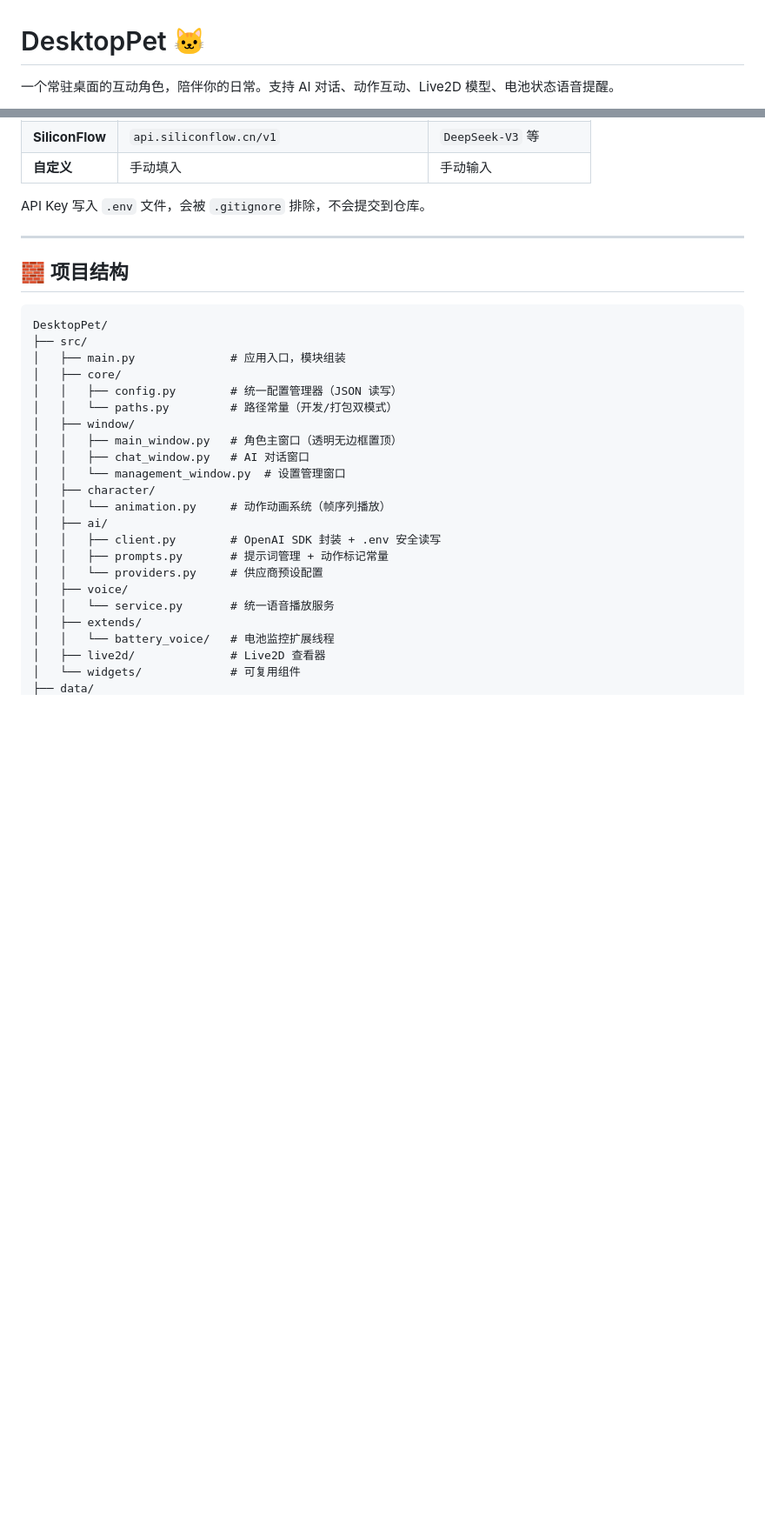
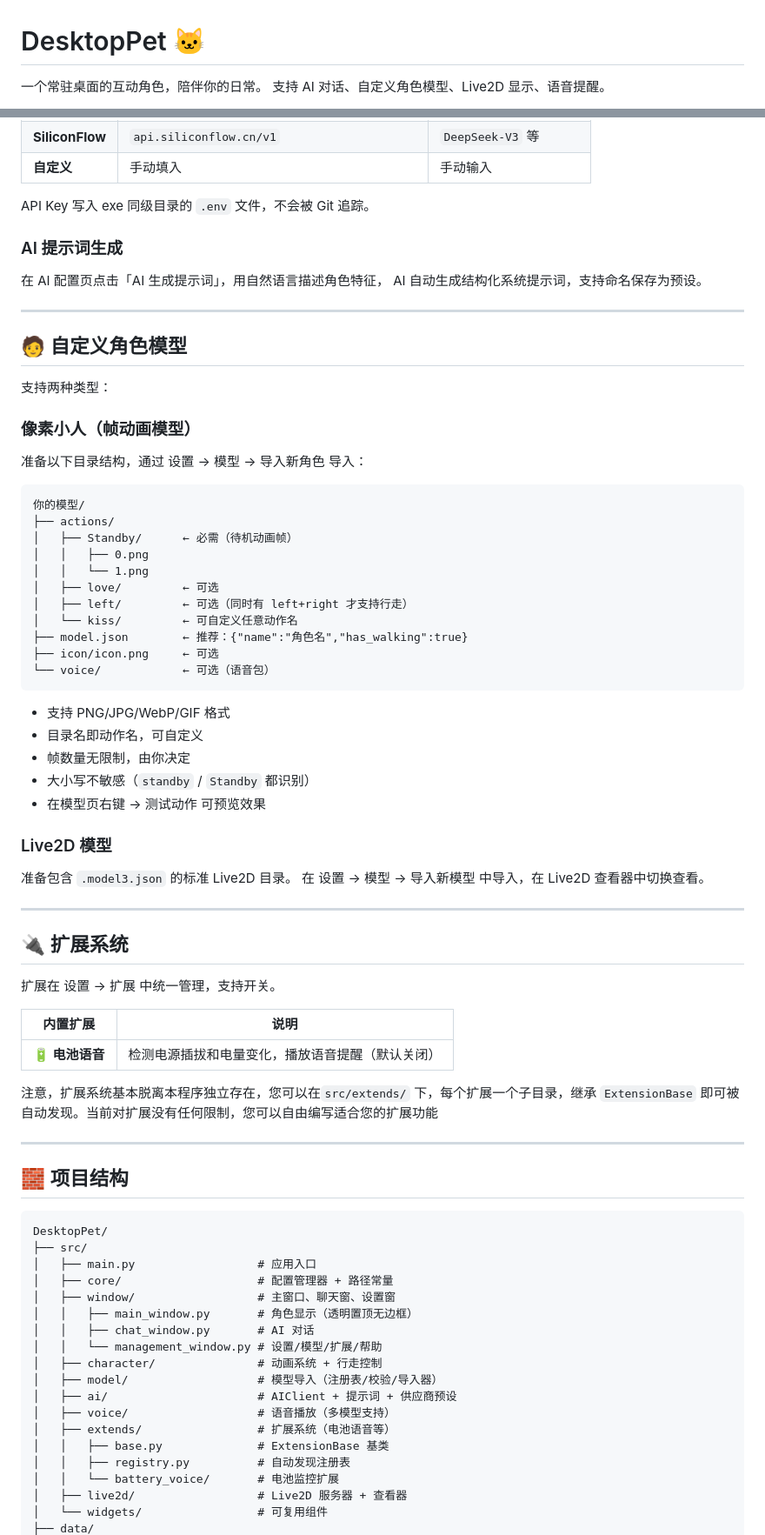
Before and after one commit to golden-train/DesktopPet, a Markdown page: README.md, 2 parts joined by grey strips. Shown at 87% size. Drawn GitHub-style; blank space fills up the shorter version.

````diff
--- a/README.md
+++ b/README.md
@@ -1,4 +1,5 @@
 # DesktopPet 🐱
 
-一个常驻桌面的互动角色，陪伴你的日常。支持 AI 对话、动作互动、Live2D 模型、电池状态语音提醒。
+一个常驻桌面的互动角色，陪伴你的日常。
+支持 AI 对话、自定义角色模型、Live2D 显示、语音提醒。
 
@@ -91,7 +93,59 @@ BUILD.bat
 | **SiliconFlow** | `api.siliconflow.cn/v1` | `DeepSeek-V3` 等 |
 | **自定义** | 手动填入 | 手动输入 |
 
-API Key 写入 `.env` 文件，会被 `.gitignore` 排除，不会提交到仓库。
+API Key 写入 exe 同级目录的 `.env` 文件，不会被 Git 追踪。
+
+### AI 提示词生成
+
+在 AI 配置页点击「AI 生成提示词」，用自然语言描述角色特征，
+AI 自动生成结构化系统提示词，支持命名保存为预设。
+
+---
+
+## 🧑 自定义角色模型
+
+支持两种类型：
+
+### 像素小人（帧动画模型）
+
+准备以下目录结构，通过 设置 → 模型 → 导入新角色 导入：
+
+```
+你的模型/
+├── actions/
+│   ├── Standby/      ← 必需（待机动画帧）
+│   │   ├── 0.png
+│   │   └── 1.png
+│   ├── love/         ← 可选
+│   ├── left/         ← 可选（同时有 left+right 才支持行走）
+│   └── kiss/         ← 可自定义任意动作名
+├── model.json        ← 推荐：{"name":"角色名","has_walking":true}
+├── icon/icon.png     ← 可选
+└── voice/            ← 可选（语音包）
+```
+
+- 支持 PNG/JPG/WebP/GIF 格式
+- 目录名即动作名，可自定义
+- 帧数量无限制，由你决定
+- 大小写不敏感（`standby` / `Standby` 都识别）
+- 在模型页右键 → 测试动作 可预览效果
+
+### Live2D 模型
+
+准备包含 `.model3.json` 的标准 Live2D 目录。
+在 设置 → 模型 → 导入新模型 中导入，在 Live2D 查看器中切换查看。
+
+---
+
+## 🔌 扩展系统
+
+扩展在 设置 → 扩展 中统一管理，支持开关。
+
+| 内置扩展 | 说明 |
+|---------|------|
+| **🔋 电池语音** | 检测电源插拔和电量变化，播放语音提醒（默认关闭） |
+
+注意，扩展系统基本脱离本程序独立存在，您可以在`src/extends/` 下，每个扩展一个子目录，继承 `ExtensionBase` 即可被自动发现。当前对扩展没有任何限制，您可以自由编写适合您的扩展功能
 
 ---
 
@@ -100,24 +154,20 @@ API Key 写入 `.env` 文件，会被 `.gitignore` 排除，不会提交到仓
 ```
 DesktopPet/
 ├── src/
-│   ├── main.py              # 应用入口，模块组装
-│   ├── core/
-│   │   ├── config.py        # 统一配置管理器（JSON 读写）
-│   │   └── paths.py         # 路径常量（开发/打包双模式）
-│   ├── window/
-│   │   ├── main_window.py   # 角色主窗口（透明无边框置顶）
-│   │   ├── chat_window.py   # AI 对话窗口
-│   │   └── management_window.py  # 设置管理窗口
-│   ├── character/
-│   │   └── animation.py     # 动作动画系统（帧序列播放）
-│   ├── ai/
-│   │   ├── client.py        # OpenAI SDK 封装 + .env 安全读写
-│   │   ├── prompts.py       # 提示词管理 + 动作标记常量
-│   │   └── providers.py     # 供应商预设配置
-│   ├── voice/
-│   │   └── service.py       # 统一语音播放服务
-│   ├── extends/
-│   │   └── battery_voice/   # 电池监控扩展线程
-│   ├── live2d/              # Live2D 查看器
-│   └── widgets/             # 可复用组件
+│   ├── main.py                  # 应用入口
+│   ├── core/                    # 配置管理器 + 路径常量
+│   ├── window/                  # 主窗口、聊天窗、设置窗
+│   │   ├── main_window.py       # 角色显示（透明置顶无边框）
+│   │   ├── chat_window.py       # AI 对话
+│   │   └── management_window.py # 设置/模型/扩展/帮助
+│   ├── character/               # 动画系统 + 行走控制
+│   ├── model/                   # 模型导入（注册表/校验/导入器）
+│   ├── ai/                      # AIClient + 提示词 + 供应商预设
+│   ├── voice/                   # 语音播放（多模型支持）
+│   ├── extends/                 # 扩展系统（电池语音等）
+│   │   ├── base.py              # ExtensionBase 基类
+│   │   ├── registry.py          # 自动发现注册表
+│   │   └── battery_voice/       # 电池监控扩展
+│   ├── live2d/                  # Live2D 服务器 + 查看器
+│   └── widgets/                 # 可复用组件
 ├── data/
````
Also changed, not shown: other parts of README.md (+76 -57 lines).
